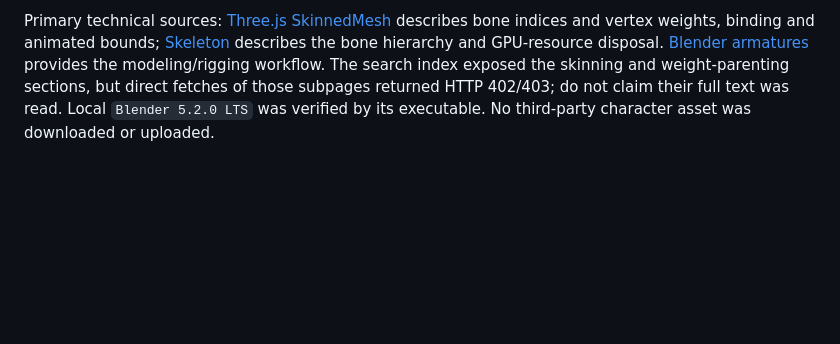
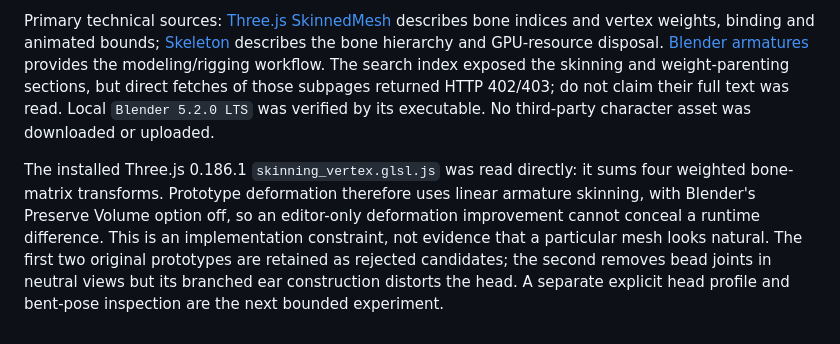
Before and after one commit to yanfengliu/restaurant, a Markdown page: docs/research.md, the part around the change. Drawn GitHub-style; blank space fills up the shorter version.

```diff
--- a/docs/research.md
+++ b/docs/research.md
@@ -241,3 +241,5 @@ The service study used the task's own save and ended with the exact owned-proces
 The user rejected the initial characters' unnatural appearance. The current independent rigid capsule limbs retain visible joint boundaries; adding pivots has not produced a coherent human surface. This is an observed presentation defect, not a simulation failure. The correction will be judged on anatomy, joint continuity and natural poses in actual game views, rather than the presence of a skeleton alone.
 
 Primary technical sources: [Three.js SkinnedMesh](https://threejs.org/docs/pages/SkinnedMesh.html) describes bone indices and vertex weights, binding and animated bounds; [Skeleton](https://threejs.org/docs/pages/Skeleton.html) describes the bone hierarchy and GPU-resource disposal. [Blender armatures](https://docs.blender.org/manual/en/latest/animation/armatures/index.html) provides the modeling/rigging workflow. The search index exposed the skinning and weight-parenting sections, but direct fetches of those subpages returned HTTP 402/403; do not claim their full text was read. Local `Blender 5.2.0 LTS` was verified by its executable. No third-party character asset was downloaded or uploaded.
+
+The installed Three.js 0.186.1 `skinning_vertex.glsl.js` was read directly: it sums four weighted bone-matrix transforms. Prototype deformation therefore uses linear armature skinning, with Blender's Preserve Volume option off, so an editor-only deformation improvement cannot conceal a runtime difference. This is an implementation constraint, not evidence that a particular mesh looks natural. The first two original prototypes are retained as rejected candidates; the second removes bead joints in neutral views but its branched ear construction distorts the head. A separate explicit head profile and bent-pose inspection are the next bounded experiment.
```
Also changed, not shown: 1 other file.
